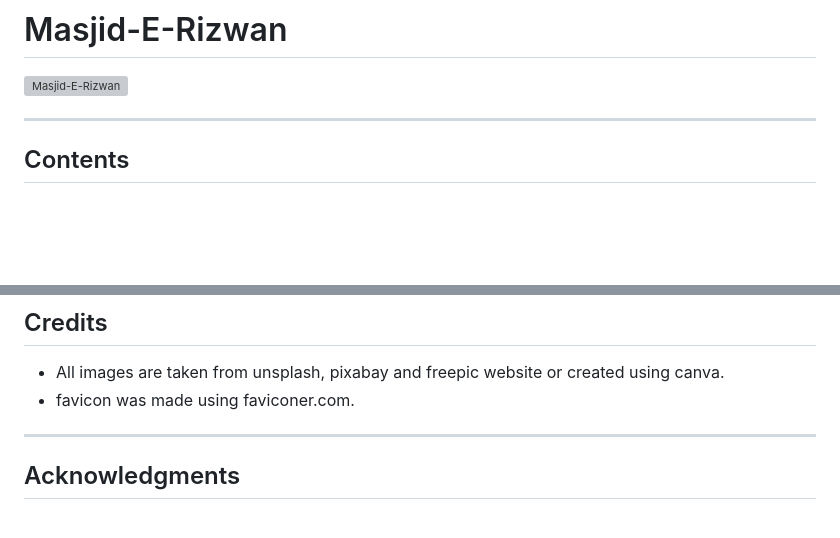
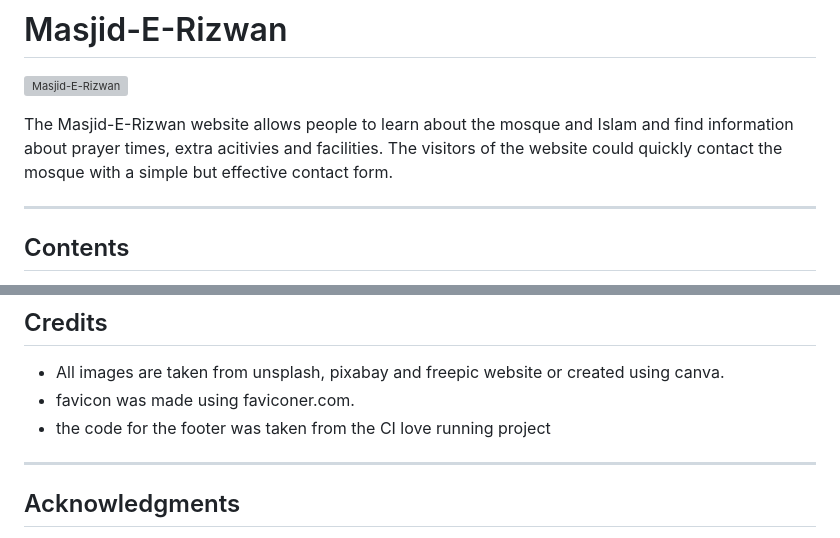
Before and after one commit to Hussain-Naik/PP1-Masjid-E-Rizwan, a Markdown page: README.md, 2 parts joined by grey strips. GitHub-like rendering; blank space fills up the shorter version; grey boxes are pictures that could not be loaded.

Commit message:
Add website README introduction

```diff
--- a/README.md
+++ b/README.md
@@ -1,5 +1,7 @@
 # Masjid-E-Rizwan
 ![Masjid-E-Rizwan](documentation/responsive-display.png)
+
+The Masjid-E-Rizwan website allows people to learn about the mosque and Islam and find information about prayer times, extra acitivies and facilities. The visitors of the website could quickly contact the mosque with a simple but effective contact form.
 
 ---
 ## Contents
@@ -340,6 +342,7 @@ Each device tested the site using the following browsers:
 
 - All images are taken from unsplash, pixabay and freepic website or created using canva.
 - favicon was made using faviconer.com.
+- the code for the footer was taken from the CI love running project
 
 ---
 ## Acknowledgments
```
